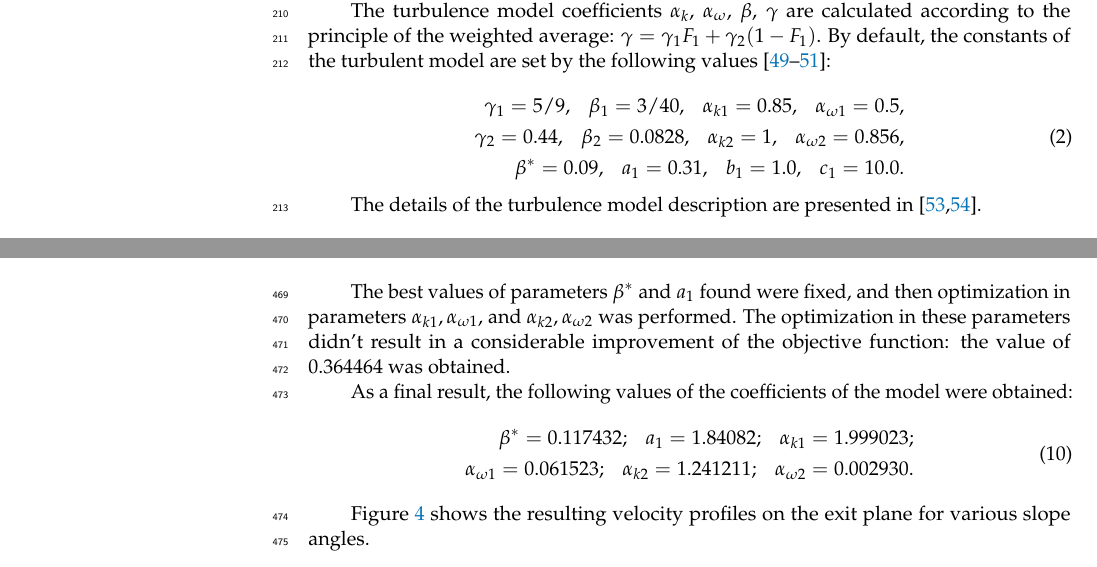
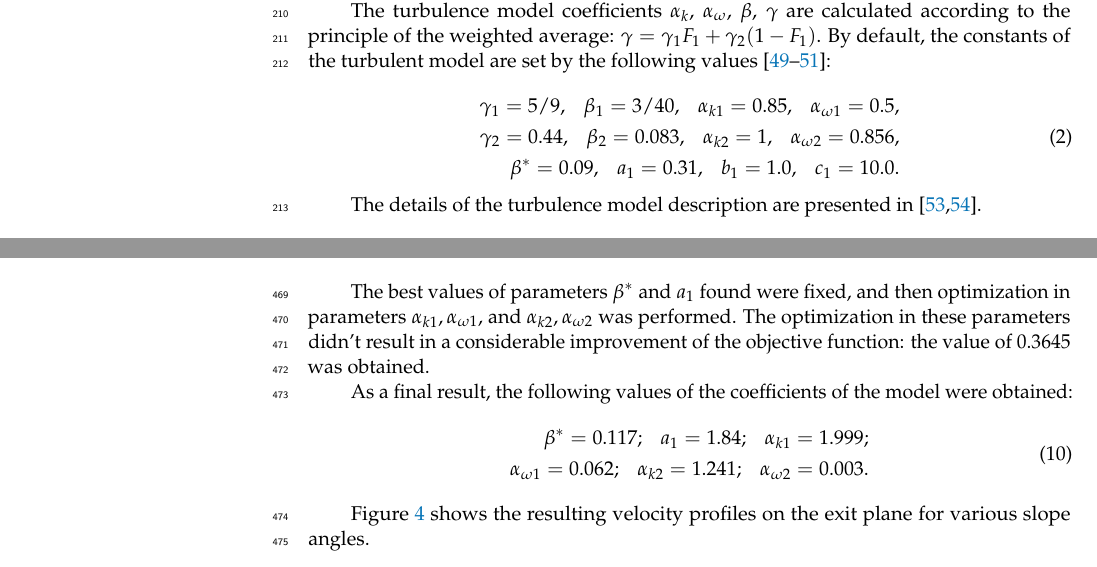
Before and after one commit to OneMoreProblem/GZFoam, a LaTeX paper (template.tex): two parts of pages 6 and 13 of 17, joined at a grey line, cut so that both start at the same text. Compiled offline with pdfLaTeX.

Commit message:
Final pre upload

```diff
--- a/template.tex
+++ b/template.tex
@@ -301,7 +301,7 @@ The turbulence model coefficients $\alpha_k$, $\alpha_\omega$, $\beta$, $\gamma$
 	\label{kOmegaSstConstantsInit}
 	\begin{aligned}
 		\gamma_1 = 5 / 9,\ \ \ \beta_1 = 3 / 40,\ \ \ \alpha_{k1} = 0.85,\ \ \ \alpha_{\omega1} = 0.5,\\
-		\gamma_2 = 0.44,\ \ \ \beta_2 = 0.0828,\ \ \ \alpha_{k2} = 1,\ \ \ \alpha_{\omega 2} = 0.856,\\
+		\gamma_2 = 0.44,\ \ \ \beta_2 = 0.083,\ \ \ \alpha_{k2} = 1,\ \ \ \alpha_{\omega 2} = 0.856,\\
 		\beta^* = 0.09,\ \ \ a_1 = 0.31,\ \ \ b_1 = 1.0,\ \ \ c_1 = 10.0.
 	\end{aligned}
 \end{equation}
@@ -676,8 +673,8 @@ The optimization in these parameters didn't result in a considerable improvement
 As a final result, the following values of the coefficients of the model were obtained:
 \begin{equation}
 	\begin{aligned}
-		\beta^* = 0.117432;\ \ \ a_1 = 1.84082;\ \ \ \alpha_{k 1} = 1.999023;\\
-		\alpha_{\omega 1} = 0.061523; \ \ \ \alpha_{k 2} = 1.241211;\ \ \ \alpha_{\omega 2} = 0.002930.
+		\beta^* = 0.117;\ \ \ a_1 = 1.84;\ \ \ \alpha_{k 1} = 1.999;\\
+		\alpha_{\omega 1} = 0.062; \ \ \ \alpha_{k 2} = 1.241;\ \ \ \alpha_{\omega 2} = 0.003.
 	\end{aligned}
 \end{equation}
 
```
Also changed, not shown: template.tex (7 more changed lines).
